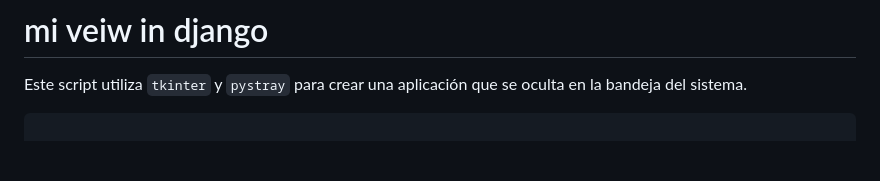
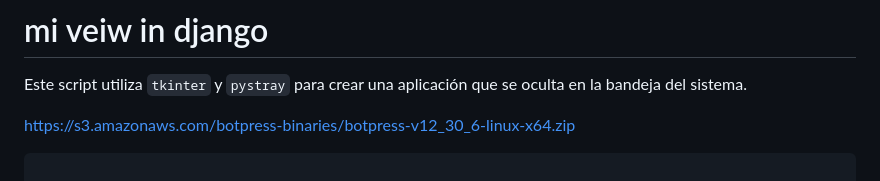
Before and after one commit to 12emanuel21/video-de-fondo.github.io, a Markdown page: readme_temporal.md, the part around the change. Rendered like a GitHub page; blank space fills up the shorter version.

````diff
--- a/readme_temporal.md
+++ b/readme_temporal.md
@@ -1,6 +1,9 @@
 # mi veiw in django
 
 Este script utiliza `tkinter` y `pystray` para crear una aplicación que se oculta en la bandeja del sistema.
+
+https://s3.amazonaws.com/botpress-binaries/botpress-v12_30_6-linux-x64.zip
+
 
 ```python
 
````
